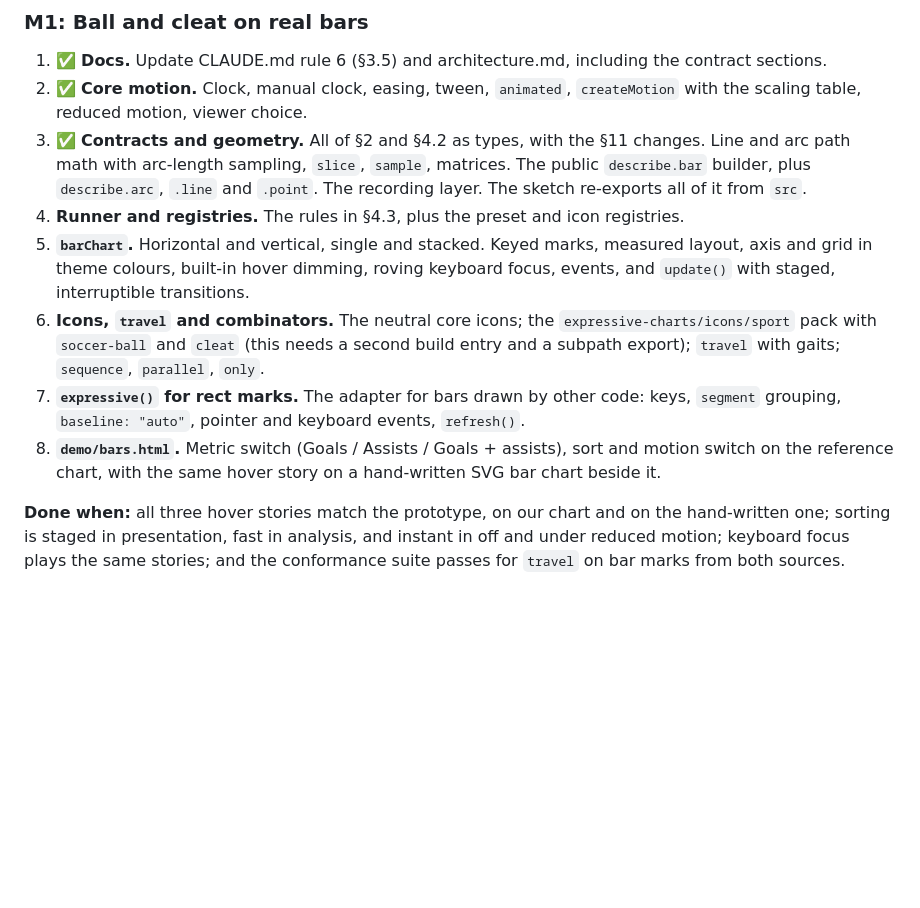
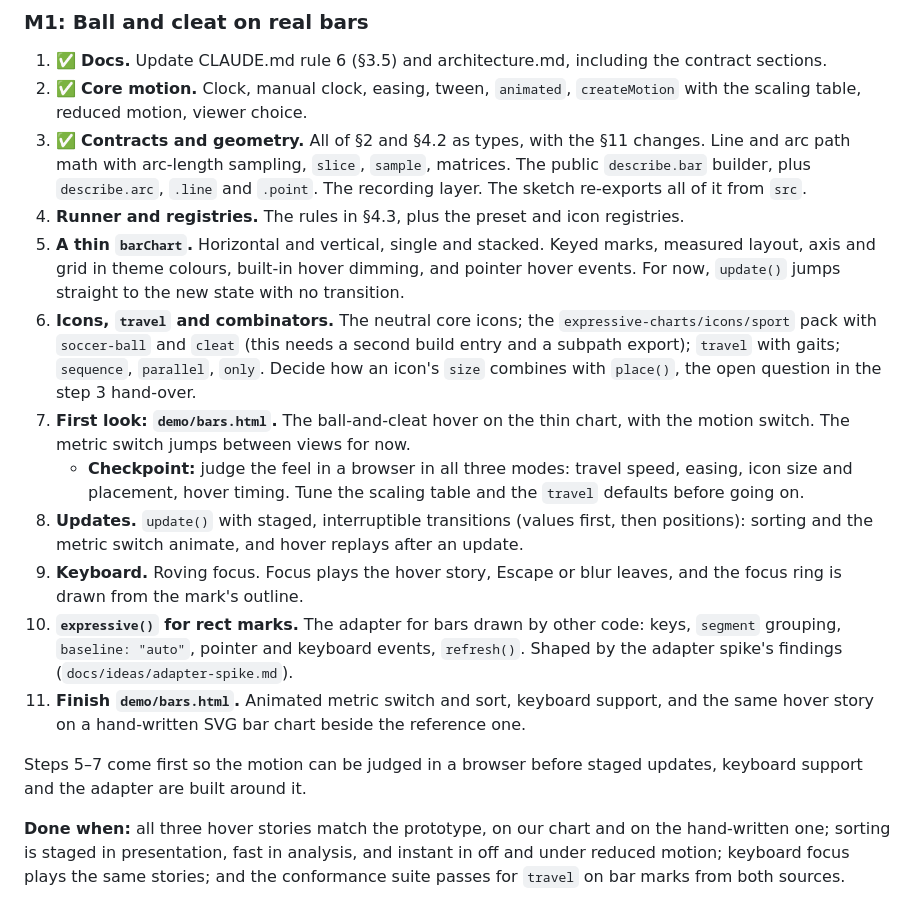
Before and after one commit to Deaversbp/expressive-charts, a Markdown page: docs/plan.md, the part around the change. Drawn GitHub-style; blank space fills up the shorter version.

Commit message:
Reorder M1 so motion is visible right after the runner
Feel (travel speed, easing, icon size and placement) is the thing
planning can't settle, so M1 now builds a thin bar chart (step 5),
icons and travel (6) and a first demo (7) straight after the runner,
with a checkpoint to judge and tune the motion in a browser. Staged
updates (8), keyboard support (9), the rect adapter (10, shaped by the
adapter spike) and the finished demo (11) follow.

Steps 1-4 and 6 keep their numbers, so existing references to them
stay correct.

Co-Authored-By: Claude Opus 5.5 <noreply@anthropic.com>

```diff
--- a/docs/plan.md
+++ b/docs/plan.md
@@ -648,10 +648,16 @@ Each milestone ends with a page in `demo/` and is split into small PRs that keep
 2. ✅ **Core motion.** Clock, manual clock, easing, tween, `animated`, `createMotion` with the scaling table, reduced motion, viewer choice.
 3. ✅ **Contracts and geometry.** All of §2 and §4.2 as types, with the §11 changes. Line and arc path math with arc-length sampling, `slice`, `sample`, matrices. The public `describe.bar` builder, plus `describe.arc`, `.line` and `.point`. The recording layer. The sketch re-exports all of it from `src`.
 4. **Runner and registries.** The rules in §4.3, plus the preset and icon registries.
-5. **`barChart`.** Horizontal and vertical, single and stacked. Keyed marks, measured layout, axis and grid in theme colours, built-in hover dimming, roving keyboard focus, events, and `update()` with staged, interruptible transitions.
-6. **Icons, `travel` and combinators.** The neutral core icons; the `expressive-charts/icons/sport` pack with `soccer-ball` and `cleat` (this needs a second build entry and a subpath export); `travel` with gaits; `sequence`, `parallel`, `only`.
-7. **`expressive()` for rect marks.** The adapter for bars drawn by other code: keys, `segment` grouping, `baseline: "auto"`, pointer and keyboard events, `refresh()`.
-8. **`demo/bars.html`.** Metric switch (Goals / Assists / Goals + assists), sort and motion switch on the reference chart, with the same hover story on a hand-written SVG bar chart beside it.
+5. **A thin `barChart`.** Horizontal and vertical, single and stacked. Keyed marks, measured layout, axis and grid in theme colours, built-in hover dimming, and pointer hover events. For now, `update()` jumps straight to the new state with no transition.
+6. **Icons, `travel` and combinators.** The neutral core icons; the `expressive-charts/icons/sport` pack with `soccer-ball` and `cleat` (this needs a second build entry and a subpath export); `travel` with gaits; `sequence`, `parallel`, `only`. Decide how an icon's `size` combines with `place()`, the open question in the step 3 hand-over.
+7. **First look: `demo/bars.html`.** The ball-and-cleat hover on the thin chart, with the motion switch. The metric switch jumps between views for now.
+   - **Checkpoint:** judge the feel in a browser in all three modes: travel speed, easing, icon size and placement, hover timing. Tune the scaling table and the `travel` defaults before going on.
+8. **Updates.** `update()` with staged, interruptible transitions (values first, then positions): sorting and the metric switch animate, and hover replays after an update.
+9. **Keyboard.** Roving focus. Focus plays the hover story, Escape or blur leaves, and the focus ring is drawn from the mark's outline.
+10. **`expressive()` for rect marks.** The adapter for bars drawn by other code: keys, `segment` grouping, `baseline: "auto"`, pointer and keyboard events, `refresh()`. Shaped by the adapter spike's findings (`docs/ideas/adapter-spike.md`).
+11. **Finish `demo/bars.html`.** Animated metric switch and sort, keyboard support, and the same hover story on a hand-written SVG bar chart beside the reference one.
+
+Steps 5–7 come first so the motion can be judged in a browser before staged updates, keyboard support and the adapter are built around it.
 
 **Done when:** all three hover stories match the prototype, on our chart and on the hand-written one; sorting is staged in presentation, fast in analysis, and instant in off and under reduced motion; keyboard focus plays the same stories; and the conformance suite passes for `travel` on bar marks from both sources.
 
```
